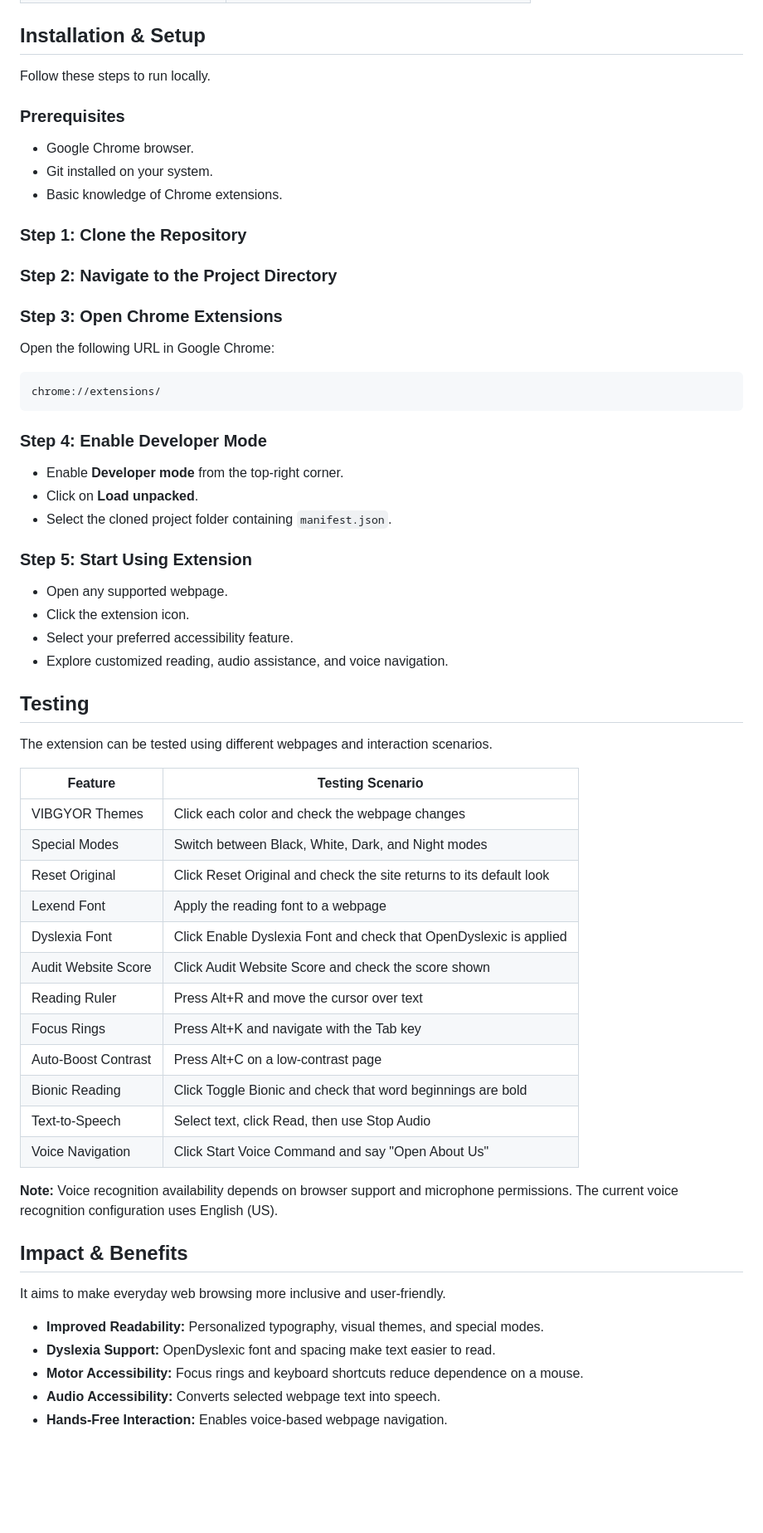
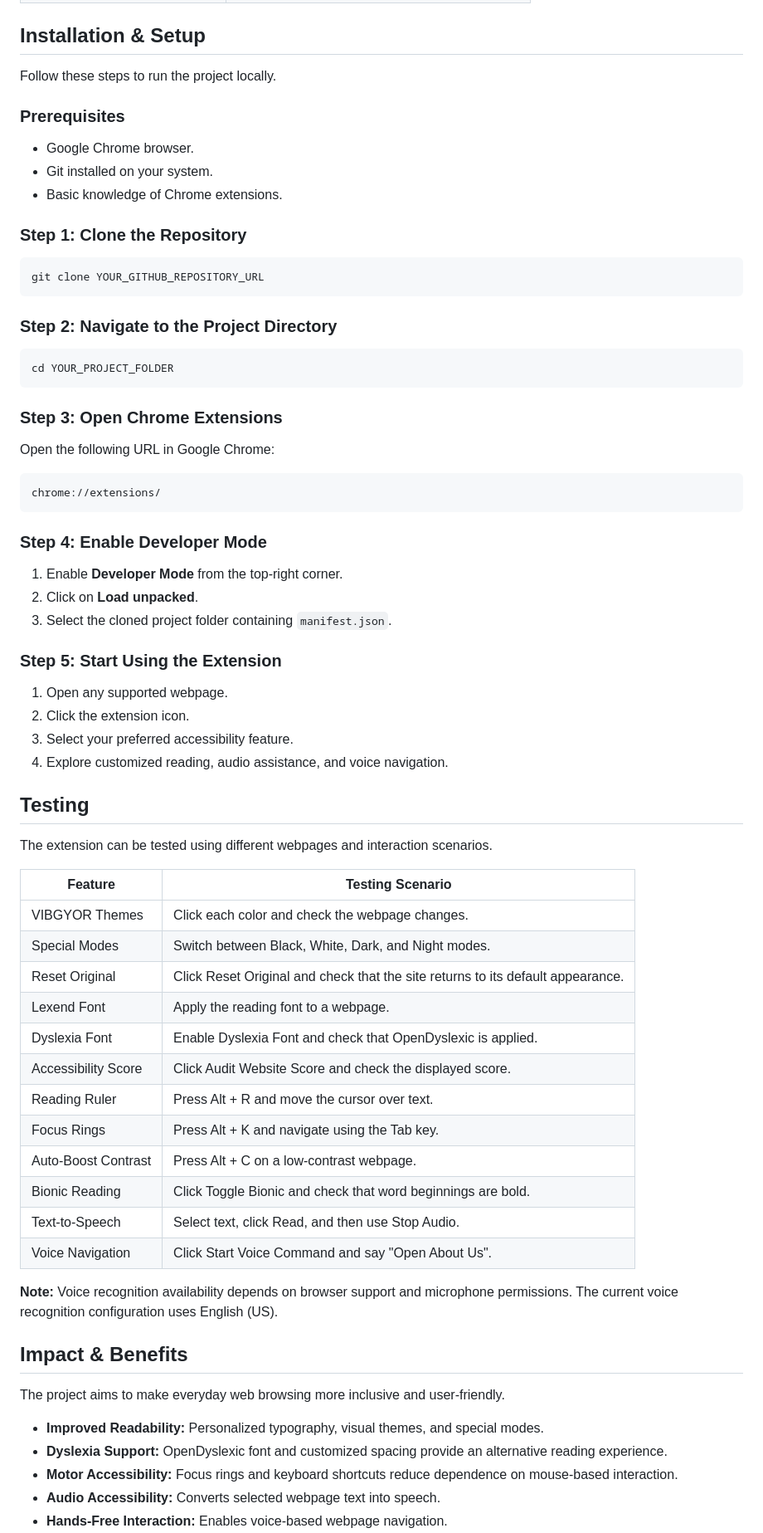
Before and after one commit to Niyatiii2111/The-usual-suspects, a Markdown page: README.md, the part around one of its changes. Shown at 83% size. Rendered like a GitHub page; blank space fills up the shorter version.

````diff
--- a/README.md
+++ b/README.md
@@ -125,7 +134,7 @@ It follows a simple interaction-based workflow:
 
 ## Installation & Setup
 
-Follow these steps to run locally.
+Follow these steps to run the project locally.
 
 ### Prerequisites
 
@@ -135,7 +144,15 @@ Follow these steps to run locally.
 
 ### Step 1: Clone the Repository
 
+```bash
+git clone YOUR_GITHUB_REPOSITORY_URL
+```
+
 ### Step 2: Navigate to the Project Directory
+
+```bash
+cd YOUR_PROJECT_FOLDER
+```
 
 ### Step 3: Open Chrome Extensions
 
@@ -147,16 +164,16 @@ chrome://extensions/
 
 ### Step 4: Enable Developer Mode
 
-- Enable **Developer mode** from the top-right corner.
-- Click on **Load unpacked**.
-- Select the cloned project folder containing `manifest.json`.
+1. Enable **Developer Mode** from the top-right corner.
+2. Click on **Load unpacked**.
+3. Select the cloned project folder containing `manifest.json`.
 
-### Step 5: Start Using Extension
+### Step 5: Start Using the Extension
 
-- Open any supported webpage.
-- Click the extension icon.
-- Select your preferred accessibility feature.
-- Explore customized reading, audio assistance, and voice navigation.
+1. Open any supported webpage.
+2. Click the extension icon.
+3. Select your preferred accessibility feature.
+4. Explore customized reading, audio assistance, and voice navigation.
 
 ## Testing
 
@@ -164,27 +181,27 @@ The extension can be tested using different webpages and interaction scenarios.
 
 | Feature | Testing Scenario |
 |---|---|
-| VIBGYOR Themes | Click each color and check the webpage changes |
-| Special Modes | Switch between Black, White, Dark, and Night modes |
-| Reset Original | Click Reset Original and check the site returns to its default look |
-| Lexend Font | Apply the reading font to a webpage |
-| Dyslexia Font | Click Enable Dyslexia Font and check that OpenDyslexic is applied |
-| Audit Website Score | Click Audit Website Score and check the score shown |
-| Reading Ruler | Press Alt+R and move the cursor over text |
-| Focus Rings | Press Alt+K and navigate with the Tab key |
-| Auto-Boost Contrast | Press Alt+C on a low-contrast page |
-| Bionic Reading | Click Toggle Bionic and check that word beginnings are bold |
-| Text-to-Speech | Select text, click Read, then use Stop Audio |
-| Voice Navigation | Click Start Voice Command and say "Open About Us" |
+| VIBGYOR Themes | Click each color and check the webpage changes. |
+| Special Modes | Switch between Black, White, Dark, and Night modes. |
+| Reset Original | Click Reset Original and check that the site returns to its default appearance. |
+| Lexend Font | Apply the reading font to a webpage. |
+| Dyslexia Font | Enable Dyslexia Font and check that OpenDyslexic is applied. |
+| Accessibility Score | Click Audit Website Score and check the displayed score. |
+| Reading Ruler | Press Alt + R and move the cursor over text. |
+| Focus Rings | Press Alt + K and navigate using the Tab key. |
+| Auto-Boost Contrast | Press Alt + C on a low-contrast webpage. |
+| Bionic Reading | Click Toggle Bionic and check that word beginnings are bold. |
+| Text-to-Speech | Select text, click Read, and then use Stop Audio. |
+| Voice Navigation | Click Start Voice Command and say "Open About Us". |
 
 **Note:** Voice recognition availability depends on browser support and microphone permissions. The current voice recognition configuration uses English (US).
 
 ## Impact & Benefits
 
-It aims to make everyday web browsing more inclusive and user-friendly.
+The project aims to make everyday web browsing more inclusive and user-friendly.
 
 - **Improved Readability:** Personalized typography, visual themes, and special modes.
-- **Dyslexia Support:** OpenDyslexic font and spacing make text easier to read.
-- **Motor Accessibility:** Focus rings and keyboard shortcuts reduce dependence on a mouse.
+- **Dyslexia Support:** OpenDyslexic font and customized spacing provide an alternative reading experience.
+- **Motor Accessibility:** Focus rings and keyboard shortcuts reduce dependence on mouse-based interaction.
 - **Audio Accessibility:** Converts selected webpage text into speech.
 - **Hands-Free Interaction:** Enables voice-based webpage navigation.
````
Also changed, not shown: other parts of README.md (+49 -40 lines).
